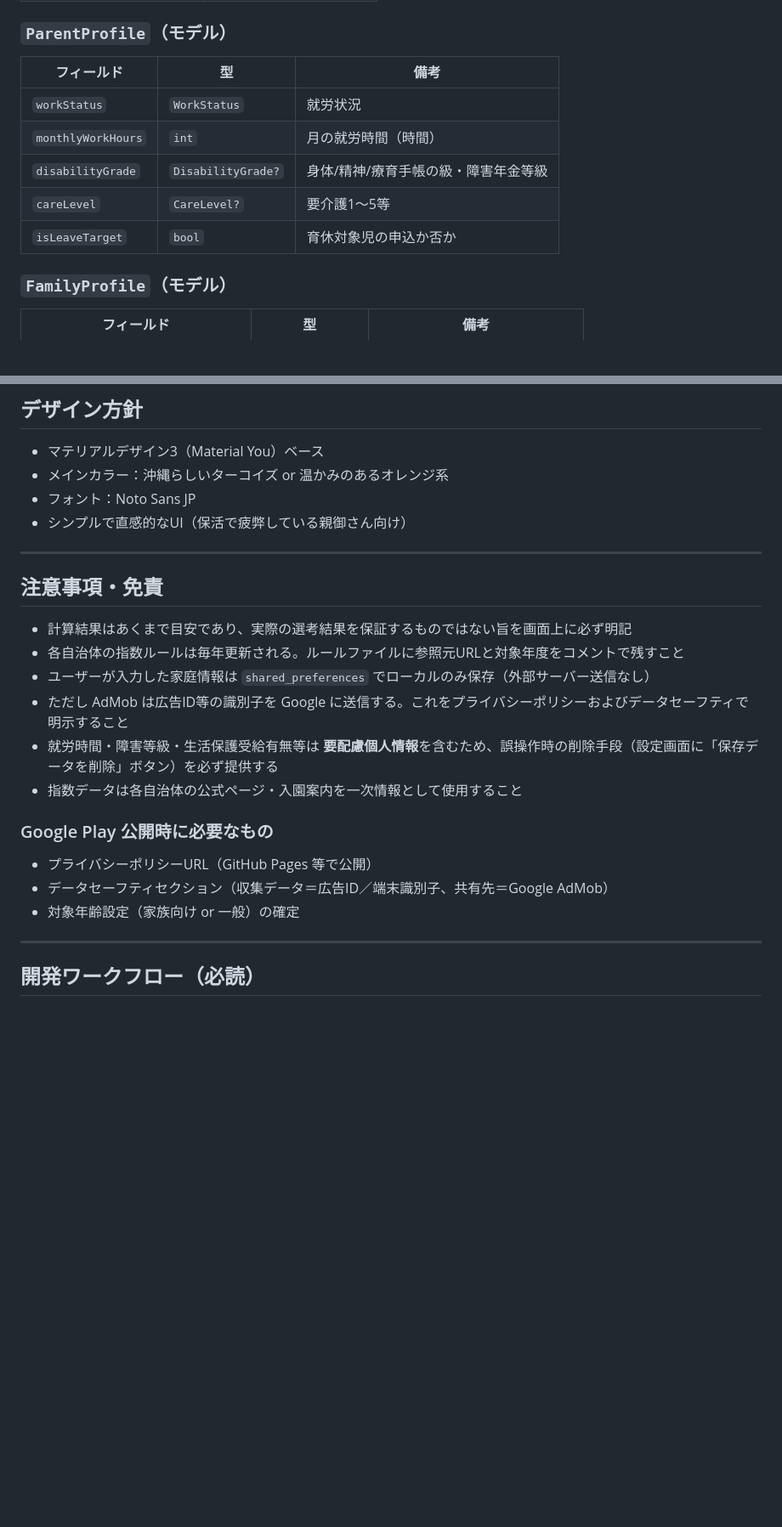
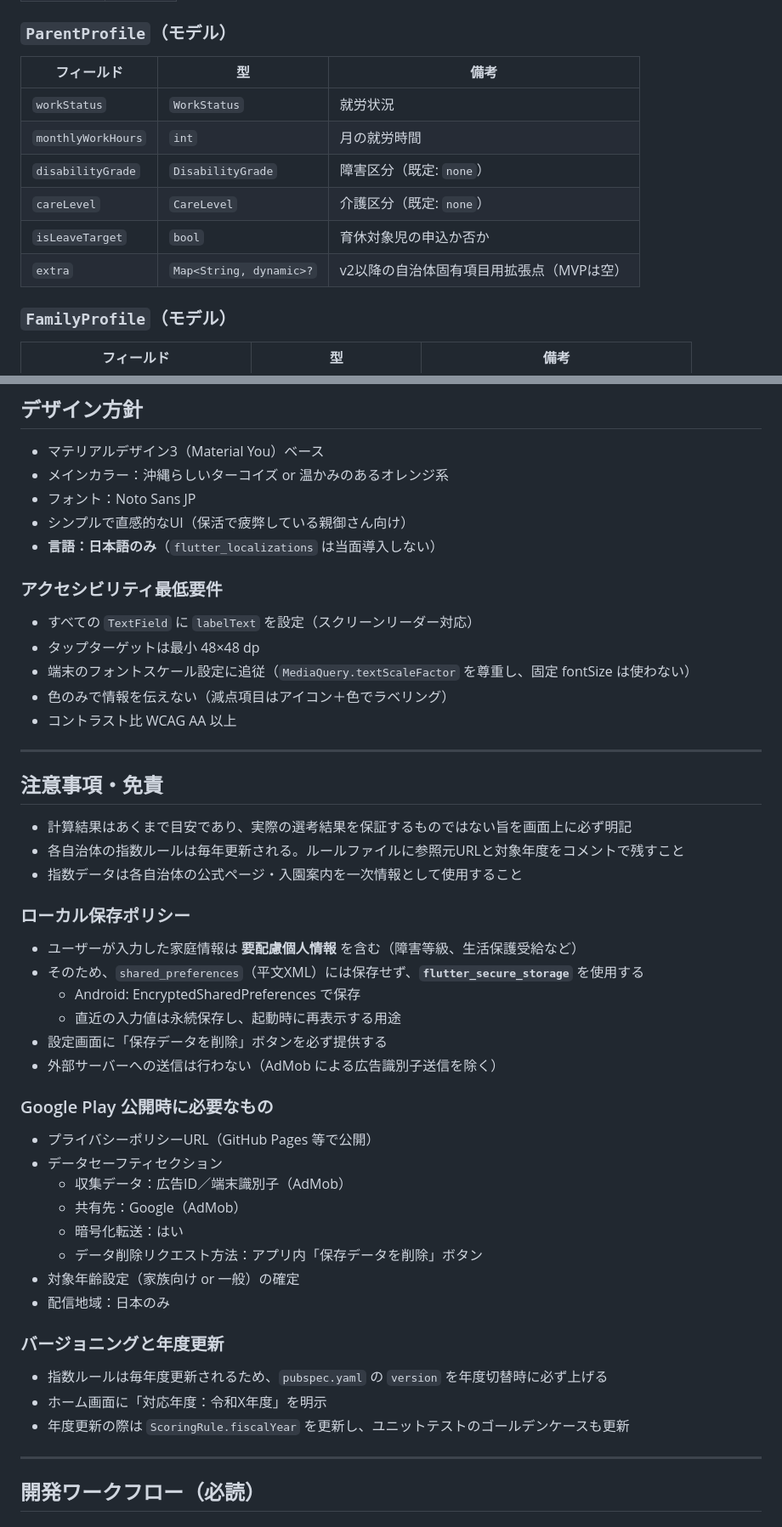
Before and after one commit to oshima0627/hokatsu-score, a Markdown page: CLAUDE.md, 2 parts joined by grey strips. Shown at 85% size. GitHub-like rendering; blank space fills up the shorter version.

```diff
--- a/CLAUDE.md
+++ b/CLAUDE.md
@@ -118,13 +154,14 @@ hokatsu-score/
 
 ### `ParentProfile`（モデル）
 
-| フィールド               | 型               | 備考                       |
-|--------------------|----------------|--------------------------|
-| `workStatus`       | `WorkStatus`   | 就労状況                     |
-| `monthlyWorkHours` | `int`          | 月の就労時間（時間）               |
-| `disabilityGrade`  | `DisabilityGrade?` | 身体/精神/療育手帳の級・障害年金等級   |
-| `careLevel`        | `CareLevel?`   | 要介護1〜5等                  |
-| `isLeaveTarget`    | `bool`         | 育休対象児の申込か否か              |
+| フィールド              | 型                  | 備考                     |
+|--------------------|--------------------|------------------------|
+| `workStatus`       | `WorkStatus`       | 就労状況                   |
+| `monthlyWorkHours` | `int`              | 月の就労時間                 |
+| `disabilityGrade` | `DisabilityGrade`  | 障害区分（既定: `none`）        |
+| `careLevel`        | `CareLevel`        | 介護区分（既定: `none`）        |
+| `isLeaveTarget`    | `bool`             | 育休対象児の申込か否か            |
+| `extra`            | `Map<String, dynamic>?` | v2以降の自治体固有項目用拡張点（MVPは空）|
 
 ### `FamilyProfile`（モデル）
 
@@ -479,6 +560,15 @@ android {
 - メインカラー：沖縄らしいターコイズ or 温かみのあるオレンジ系
 - フォント：Noto Sans JP
 - シンプルで直感的なUI（保活で疲弊している親御さん向け）
+- **言語：日本語のみ**（`flutter_localizations` は当面導入しない）
+
+### アクセシビリティ最低要件
+
+- すべての `TextField` に `labelText` を設定（スクリーンリーダー対応）
+- タップターゲットは最小 48×48 dp
+- 端末のフォントスケール設定に追従（`MediaQuery.textScaleFactor` を尊重し、固定 fontSize は使わない）
+- 色のみで情報を伝えない（減点項目はアイコン＋色でラベリング）
+- コントラスト比 WCAG AA 以上
 
 -----
 
@@ -486,16 +576,33 @@ android {
 
 - 計算結果はあくまで目安であり、実際の選考結果を保証するものではない旨を画面上に必ず明記
 - 各自治体の指数ルールは毎年更新される。ルールファイルに参照元URLと対象年度をコメントで残すこと
-- ユーザーが入力した家庭情報は `shared_preferences` でローカルのみ保存（外部サーバー送信なし）
-- ただし AdMob は広告ID等の識別子を Google に送信する。これをプライバシーポリシーおよびデータセーフティで明示すること
-- 就労時間・障害等級・生活保護受給有無等は **要配慮個人情報**を含むため、誤操作時の削除手段（設定画面に「保存データを削除」ボタン）を必ず提供する
 - 指数データは各自治体の公式ページ・入園案内を一次情報として使用すること
+
+### ローカル保存ポリシー
+
+- ユーザーが入力した家庭情報は **要配慮個人情報** を含む（障害等級、生活保護受給など）
+- そのため、`shared_preferences`（平文XML）には保存せず、**`flutter_secure_storage`** を使用する
+  - Android: EncryptedSharedPreferences で保存
+  - 直近の入力値は永続保存し、起動時に再表示する用途
+- 設定画面に「保存データを削除」ボタンを必ず提供する
+- 外部サーバーへの送信は行わない（AdMob による広告識別子送信を除く）
 
 ### Google Play 公開時に必要なもの
 
 - プライバシーポリシーURL（GitHub Pages 等で公開）
-- データセーフティセクション（収集データ＝広告ID／端末識別子、共有先＝Google AdMob）
+- データセーフティセクション
+  - 収集データ：広告ID／端末識別子（AdMob）
+  - 共有先：Google（AdMob）
+  - 暗号化転送：はい
+  - データ削除リクエスト方法：アプリ内「保存データを削除」ボタン
 - 対象年齢設定（家族向け or 一般）の確定
+- 配信地域：日本のみ
+
+### バージョニングと年度更新
+
+- 指数ルールは毎年度更新されるため、`pubspec.yaml` の `version` を年度切替時に必ず上げる
+- ホーム画面に「対応年度：令和X年度」を明示
+- 年度更新の際は `ScoringRule.fiscalYear` を更新し、ユニットテストのゴールデンケースも更新
 
 -----
 
```
Also changed, not shown: other parts of CLAUDE.md (+131 -51 lines).
